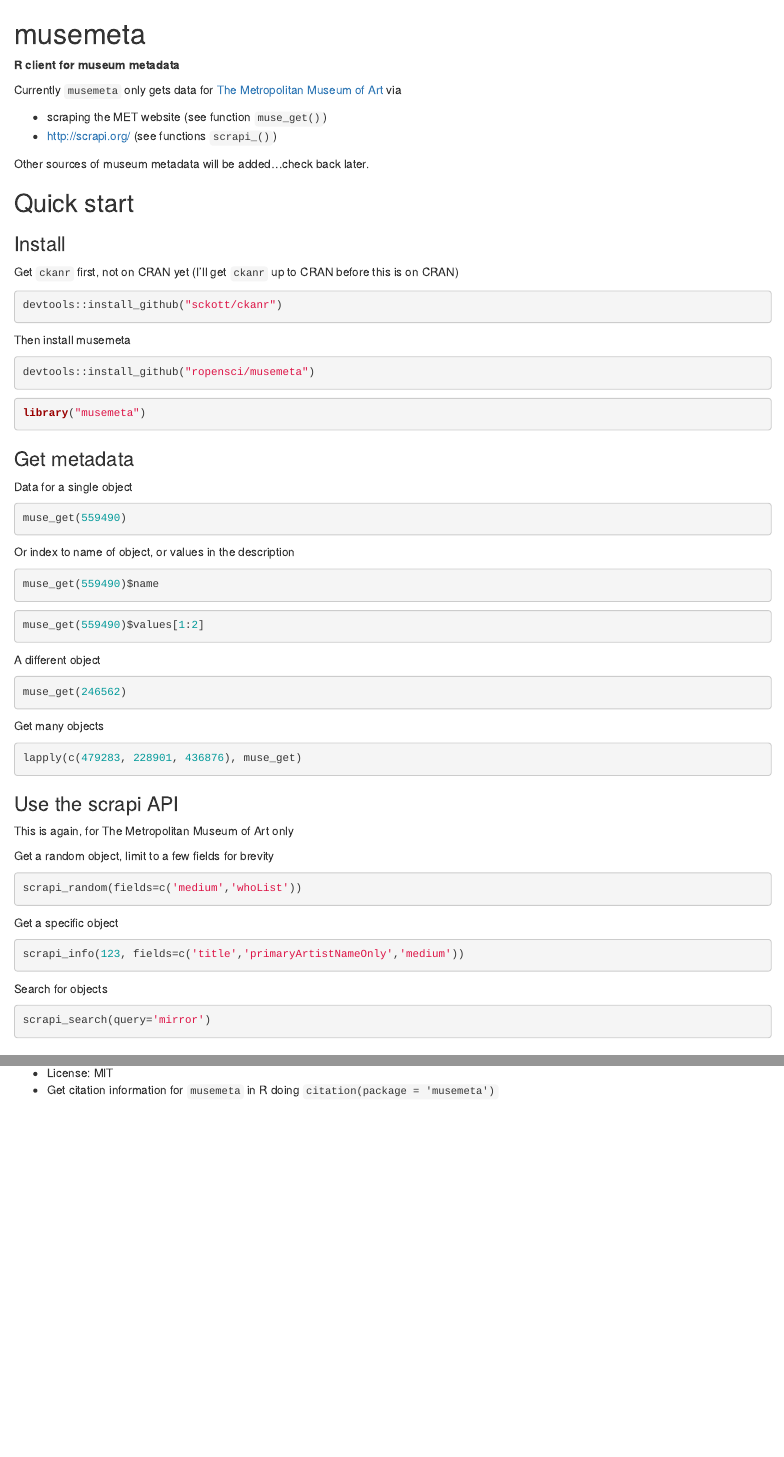
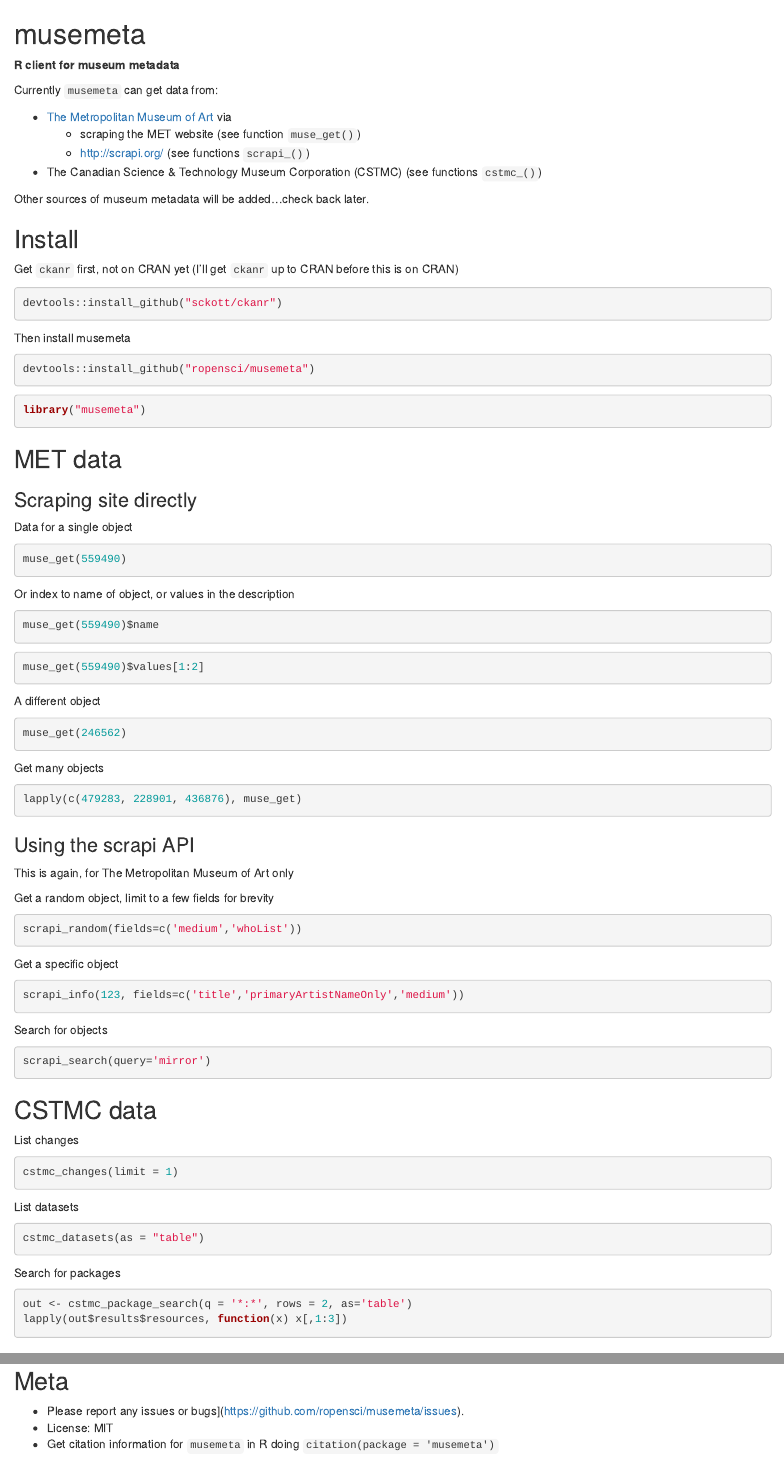
Before and after one commit to sckott/musemeta, an R Markdown document (README.Rmd): the page in a window 1100 px wide, from its top, and a second part further down, joined at a grey line. Rendered offline with R 4.5, knitr and Pandoc, with nearby package versions; the code is not run, so its results and figures are left out; badge pictures from the web are left out.

Commit message:
updated readme with cstmc egs

````diff
--- a/README.Rmd
+++ b/README.Rmd
@@ -15,16 +15,16 @@
 
 **R client for museum metadata**
 
-Currently `musemeta` only gets data for [The Metropolitan Museum of Art](http://www.metmuseum.org/) via
+Currently `musemeta` can get data from:
 
-* scraping the MET website (see function `muse_get()`)
-* http://scrapi.org/ (see functions `scrapi_()`)
+* [The Metropolitan Museum of Art](http://www.metmuseum.org/) via
+    * scraping the MET website (see function `muse_get()`)
+    * http://scrapi.org/ (see functions `scrapi_()`)
+* The Canadian Science & Technology Museum Corporation (CSTMC) (see functions `cstmc_()`)
 
 Other sources of museum metadata will be added...check back later.
 
-## Quick start
-
-### Install
+## Install
 
 Get `ckanr` first, not on CRAN yet (I'll get `ckanr` up to CRAN before this is on CRAN)
 
@@ -42,7 +42,9 @@
 library("musemeta")
 ```
 
-### Get metadata
+## MET data
+
+### Scraping site directly
 
 Data for a single object
 
@@ -72,8 +74,7 @@
 lapply(c(479283, 228901, 436876), muse_get)
 ```
 
-
-### Use the scrapi API
+### Using the scrapi API
 
 This is again, for The Metropolitan Museum of Art only
 
@@ -95,8 +96,28 @@
 scrapi_search(query='mirror')
 ```
 
+## CSTMC data
 
-### Meta
+List changes
+
+```{r}
+cstmc_changes(limit = 1)
+```
+
+List datasets
+
+```{r}
+cstmc_datasets(as = "table")
+```
+
+Search for packages
+
+```{r}
+out <- cstmc_package_search(q = '*:*', rows = 2, as='table')
+lapply(out$results$resources, function(x) x[,1:3])
+```
+
+## Meta
 
 * Please report any issues or bugs](https://github.com/ropensci/musemeta/issues).
 * License: MIT
````
Also changed, not shown: README.md.
